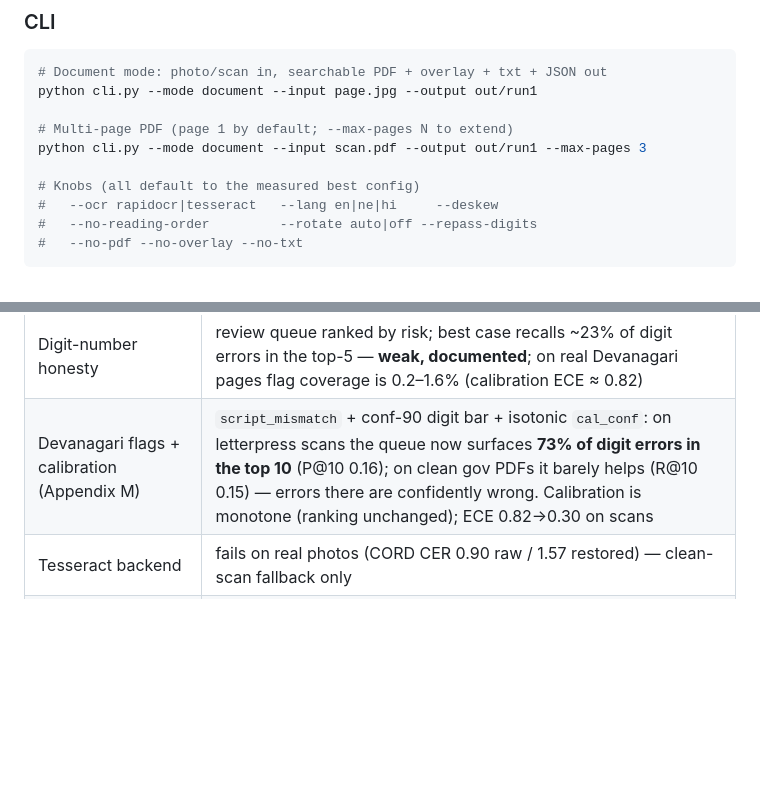
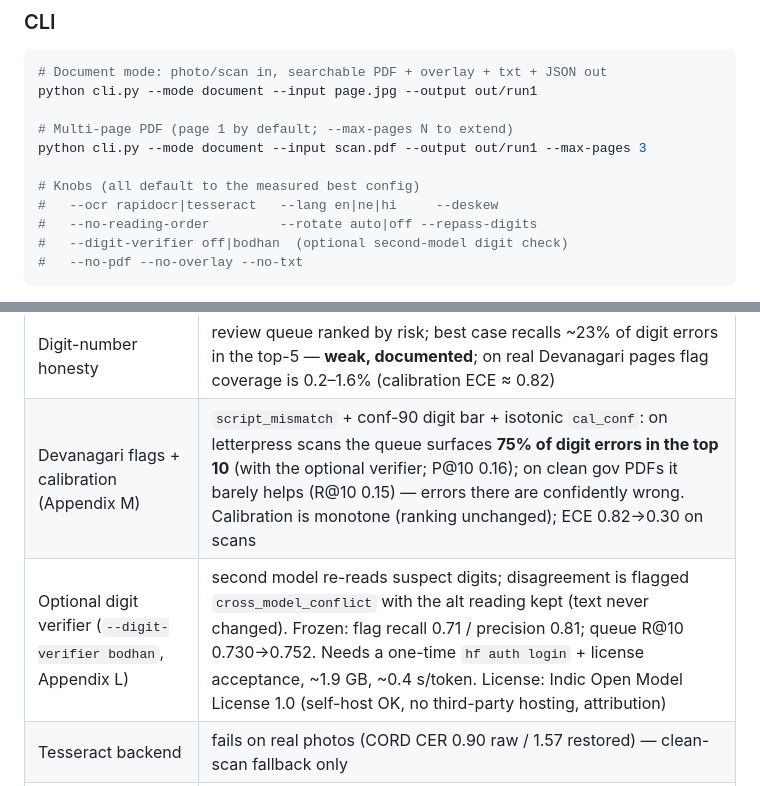
Before and after one commit to DontHash/VectoVecto, a Markdown page: README.md, 2 parts joined by grey strips. Rendered like a GitHub page; blank space fills up the shorter version.

````diff
--- a/README.md
+++ b/README.md
@@ -34,6 +34,7 @@ python cli.py --mode document --input scan.pdf --output out/run1 --max-pages 3
 # Knobs (all default to the measured best config)
 #   --ocr rapidocr|tesseract   --lang en|ne|hi     --deskew
 #   --no-reading-order         --rotate auto|off --repass-digits
+#   --digit-verifier off|bodhan  (optional second-model digit check)
 #   --no-pdf --no-overlay --no-txt
 ```
 
@@ -69,7 +70,8 @@ Measured behaviour, not marketing (full tables in
 | Single-column layout | identity — 60/60 real pages untouched |
 | Two-column reading order | real arXiv set: WER 0.870→0.268 (−69%) on split pages, CER 0.607→0.241 end-to-end; all 4 unlabeled real splits verified by geometry; >2 columns unsupported |
 | Digit-number honesty | review queue ranked by risk; best case recalls ~23% of digit errors in the top-5 — **weak, documented**; on real Devanagari pages flag coverage is 0.2–1.6% (calibration ECE ≈ 0.82) |
-| Devanagari flags + calibration (Appendix M) | `script_mismatch` + conf-90 digit bar + isotonic `cal_conf`: on letterpress scans the queue now surfaces **73% of digit errors in the top 10** (P@10 0.16); on clean gov PDFs it barely helps (R@10 0.15) — errors there are confidently wrong. Calibration is monotone (ranking unchanged); ECE 0.82→0.30 on scans |
+| Devanagari flags + calibration (Appendix M) | `script_mismatch` + conf-90 digit bar + isotonic `cal_conf`: on letterpress scans the queue surfaces **75% of digit errors in the top 10** (with the optional verifier; P@10 0.16); on clean gov PDFs it barely helps (R@10 0.15) — errors there are confidently wrong. Calibration is monotone (ranking unchanged); ECE 0.82→0.30 on scans |
+| Optional digit verifier (`--digit-verifier bodhan`, Appendix L) | second model re-reads suspect digits; disagreement is flagged `cross_model_conflict` with the alt reading kept (text never changed). Frozen: flag recall 0.71 / precision 0.81; queue R@10 0.730→0.752. Needs a one-time `hf auth login` + license acceptance, ~1.9 GB, ~0.4 s/token. License: Indic Open Model License 1.0 (self-host OK, no third-party hosting, attribution) |
 | Tesseract backend | fails on real photos (CORD CER 0.90 raw / 1.57 restored) — clean-scan fallback only |
 | Numeric flags bar (coverage ≥0.55) | **not met** on real photos; replaced by the ranked review queue |
 | Frozen eval + CIs | every real-set number above comes from a hash-frozen manifest (`evals/manifests/`) with bootstrap 95% CIs; see plan Appendix K |
````
Also changed, not shown: document_restore_plan.md (+14 -0 lines).
